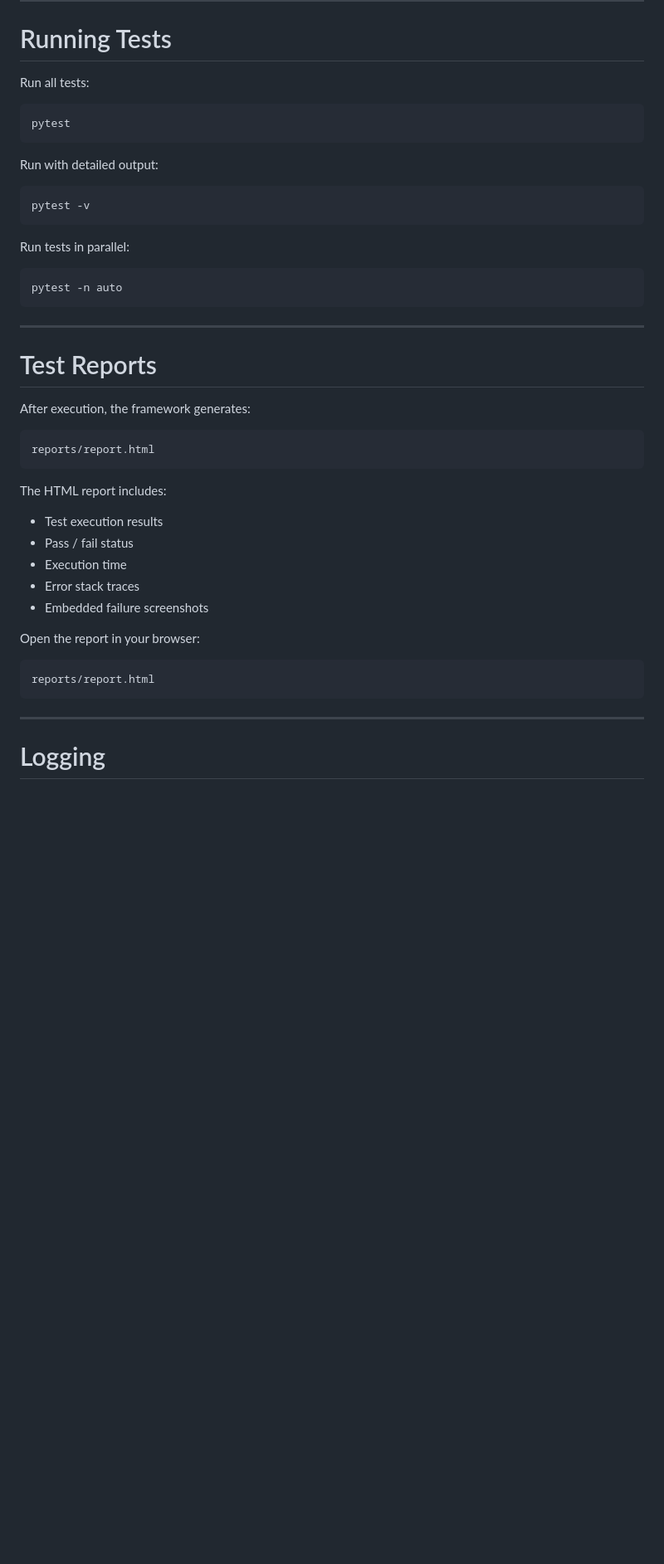
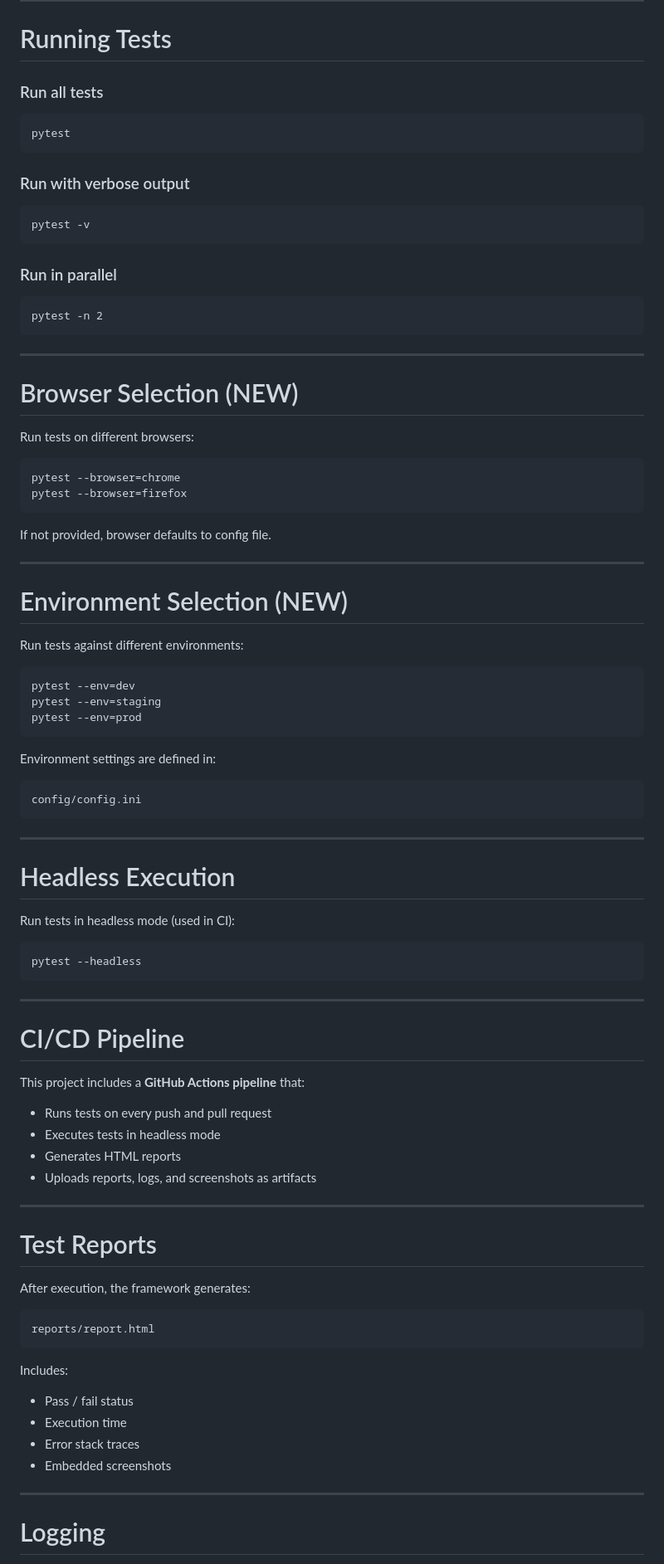
Before and after one commit to CypherMorgan/selenium-python-blazedemo-e2e, a Markdown page: README.md, the part around one of its changes. Shown at 83% size. GitHub-like rendering; blank space fills up the shorter version.

````diff
--- a/README.md
+++ b/README.md
@@ -140,23 +127,75 @@ pip install -r requirements.txt
 
 # Running Tests
 
-Run all tests:
+### Run all tests
 
 ```
 pytest
 ```
 
-Run with detailed output:
+### Run with verbose output
 
 ```
 pytest -v
 ```
 
-Run tests in parallel:
+### Run in parallel
 
 ```
-pytest -n auto
+pytest -n 2
 ```
+
+---
+
+# Browser Selection (NEW)
+
+Run tests on different browsers:
+
+```
+pytest --browser=chrome
+pytest --browser=firefox
+```
+
+If not provided, browser defaults to config file.
+
+---
+
+# Environment Selection (NEW)
+
+Run tests against different environments:
+
+```
+pytest --env=dev
+pytest --env=staging
+pytest --env=prod
+```
+
+Environment settings are defined in:
+
+```
+config/config.ini
+```
+
+---
+
+# Headless Execution
+
+Run tests in headless mode (used in CI):
+
+```
+pytest --headless
+```
+
+---
+
+# CI/CD Pipeline
+
+This project includes a **GitHub Actions pipeline** that:
+
+* Runs tests on every push and pull request
+* Executes tests in headless mode
+* Generates HTML reports
+* Uploads reports, logs, and screenshots as artifacts
 
 ---
 
@@ -168,19 +207,12 @@ After execution, the framework generates:
 reports/report.html
 ```
 
-The HTML report includes:
+Includes:
 
-* Test execution results
 * Pass / fail status
 * Execution time
 * Error stack traces
-* Embedded failure screenshots
-
-Open the report in your browser:
-
-```
-reports/report.html
-```
+* Embedded screenshots
 
 ---
 
````
Also changed, not shown: other parts of README.md (+15 -34 lines).
